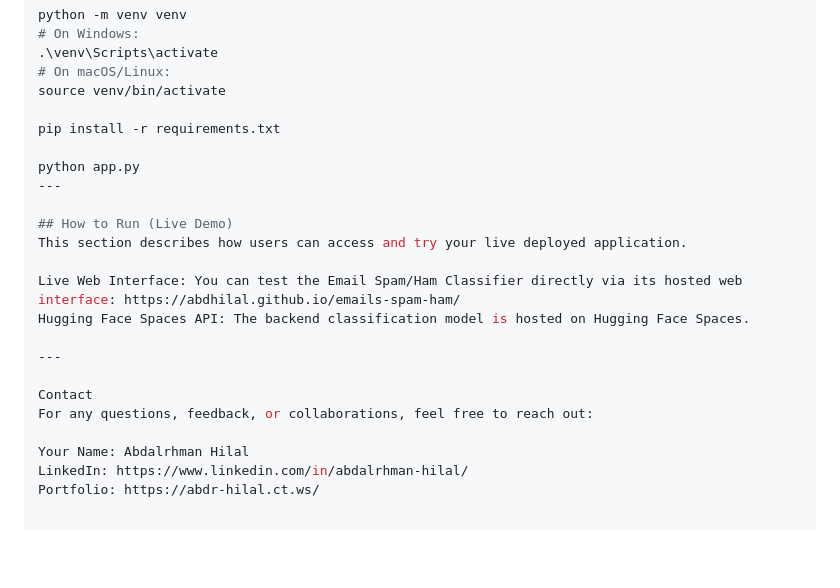
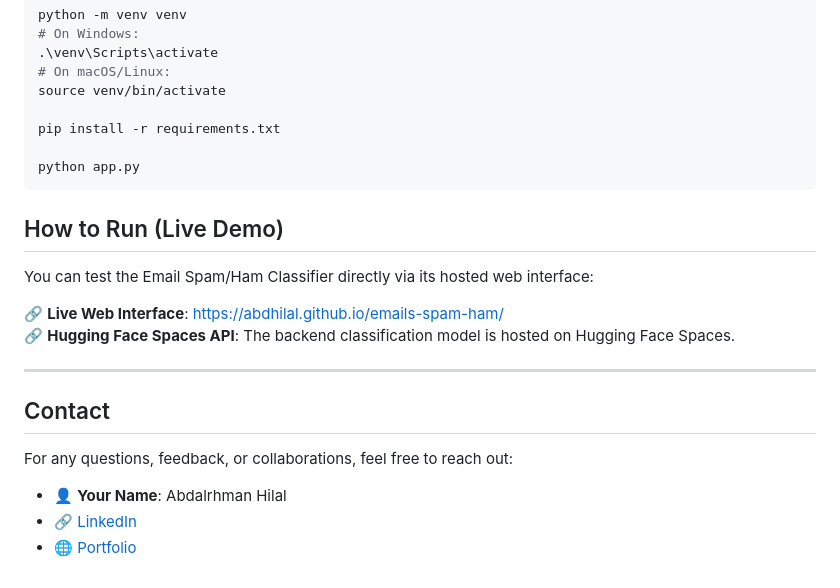
Before and after one commit to abdhilal/emails-spam-ham, a Markdown page: README.md, the part around the change. GitHub-like rendering; blank space fills up the shorter version.

````diff
--- a/README.md
+++ b/README.md
@@ -82,19 +82,22 @@ source venv/bin/activate
 pip install -r requirements.txt
 
 python app.py
----
+```
+
 
 ## How to Run (Live Demo)
-This section describes how users can access and try your live deployed application.
 
-Live Web Interface: You can test the Email Spam/Ham Classifier directly via its hosted web interface: https://abdhilal.github.io/emails-spam-ham/
-Hugging Face Spaces API: The backend classification model is hosted on Hugging Face Spaces.
+You can test the Email Spam/Ham Classifier directly via its hosted web interface:
+
+🔗 **Live Web Interface**: [https://abdhilal.github.io/emails-spam-ham/](https://abdhilal.github.io/emails-spam-ham/)
+🔗 **Hugging Face Spaces API**: The backend classification model is hosted on Hugging Face Spaces.
 
 ---
 
-Contact
+##  Contact
+
 For any questions, feedback, or collaborations, feel free to reach out:
 
-Your Name: Abdalrhman Hilal
-LinkedIn: https://www.linkedin.com/in/abdalrhman-hilal/
-Portfolio: https://abdr-hilal.ct.ws/
+- 👤 **Your Name**: Abdalrhman Hilal
+- 🔗 [LinkedIn](https://www.linkedin.com/in/abdalrhman-hilal/)
+- 🌐 [Portfolio](https://abdr-hilal.ct.ws/)
````
